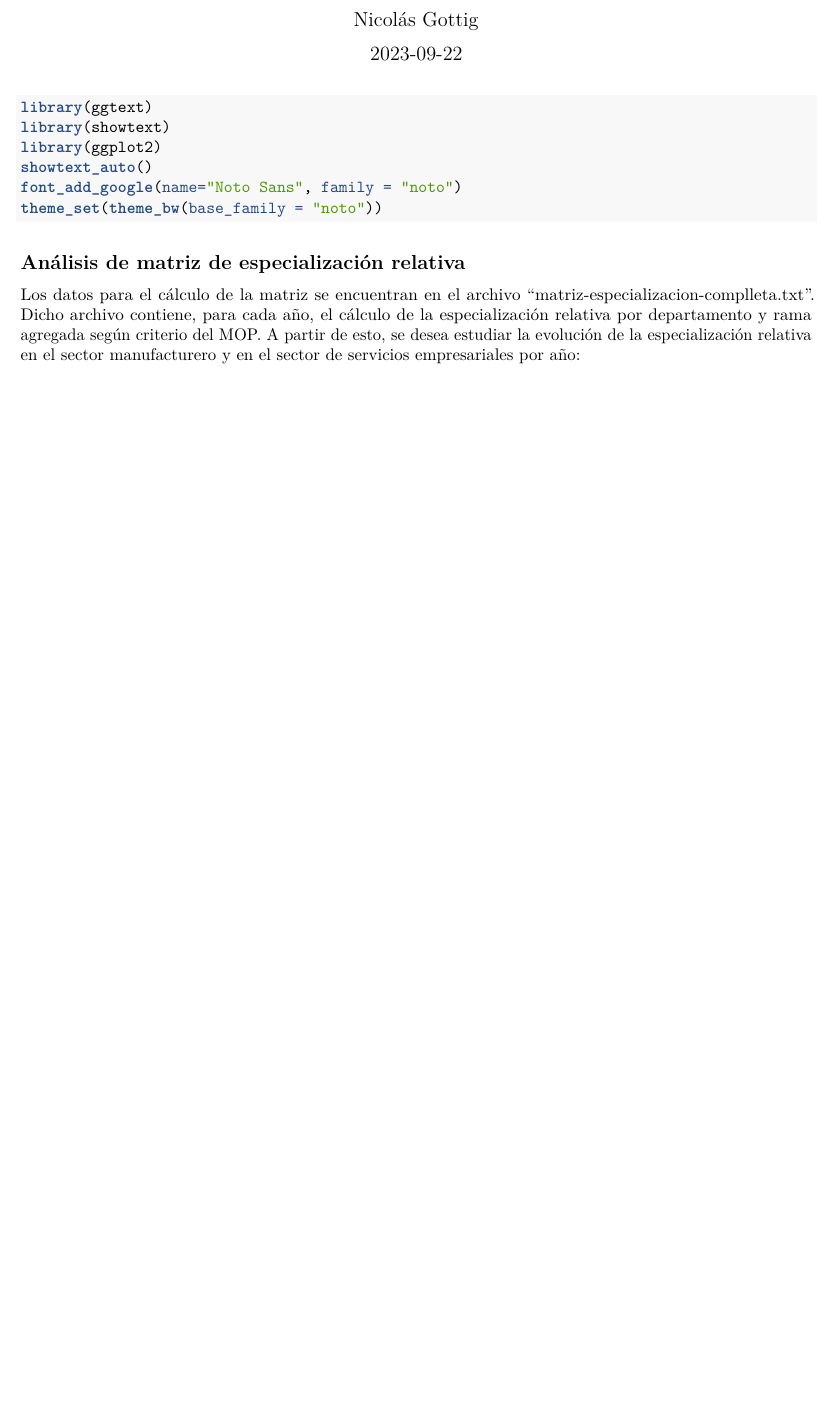
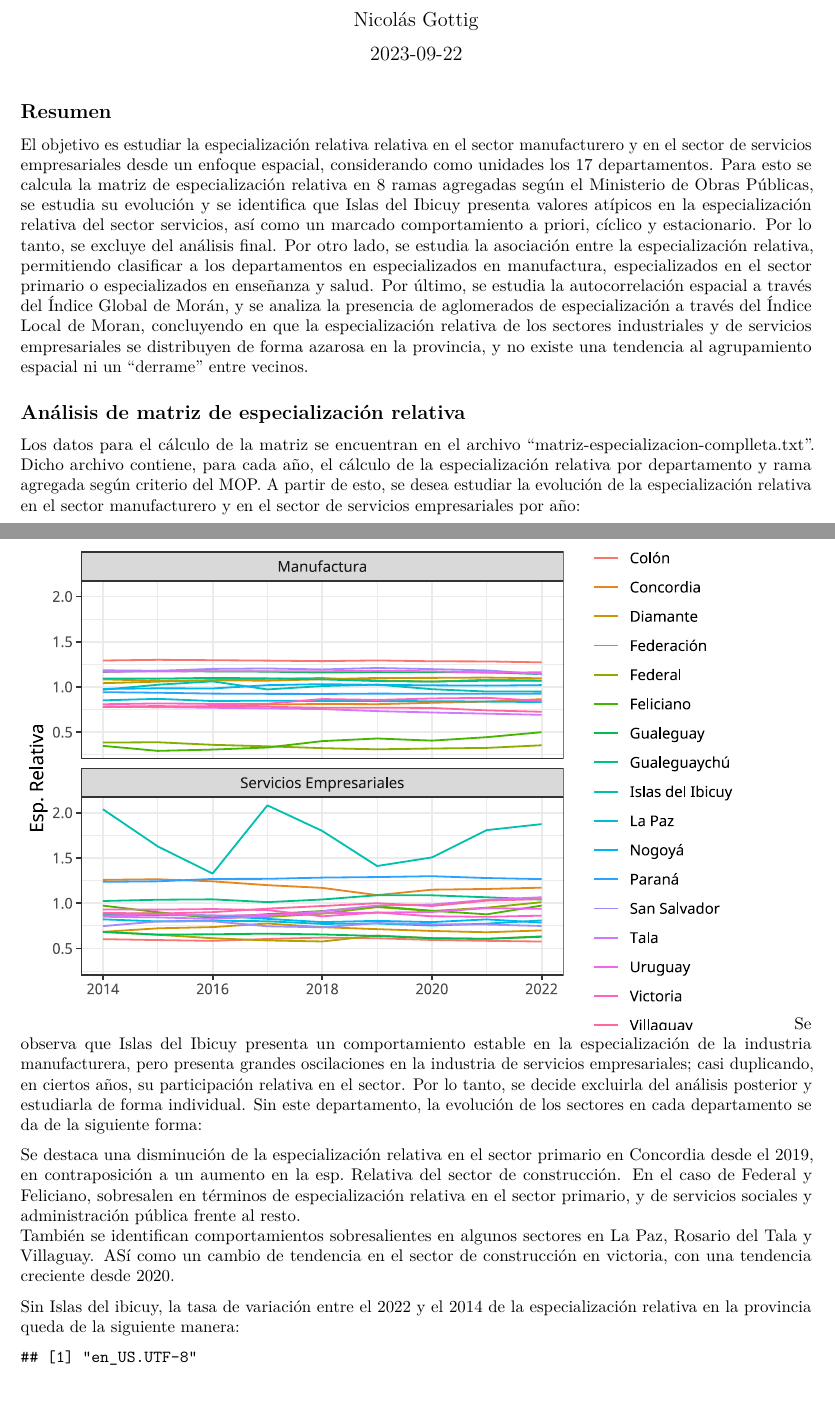
Before and after one commit to NicoGottig/clasificacion-sectorial, a LaTeX document (documento-final.tex): part of the page before the commit and two parts of pages 1 and 2 of 3 after it, the two joined at a grey line, cut so that both start at the same text, the shorter picture padded with empty space. Compiled offline with pdfLaTeX.

Commit message:
documento-final corregido 2/10

```diff
--- a/documento-final.tex
+++ b/documento-final.tex
@@ -119,16 +79,27 @@ Relativa en Servicios Empresariales e Industria (Papeles de trabajo)}
 \begin{document}
 \maketitle
 
-\begin{Shaded}
-\begin{Highlighting}[]
-\FunctionTok{library}\NormalTok{(ggtext)}
-\FunctionTok{library}\NormalTok{(showtext)}
-\FunctionTok{library}\NormalTok{(ggplot2)}
-\FunctionTok{showtext\_auto}\NormalTok{()}
-\FunctionTok{font\_add\_google}\NormalTok{(}\AttributeTok{name=}\StringTok{"Noto Sans"}\NormalTok{, }\AttributeTok{family =} \StringTok{"noto"}\NormalTok{)}
-\FunctionTok{theme\_set}\NormalTok{(}\FunctionTok{theme\_bw}\NormalTok{(}\AttributeTok{base\_family =} \StringTok{"noto"}\NormalTok{))}
-\end{Highlighting}
-\end{Shaded}
+\hypertarget{resumen}{%
+\subsection{Resumen}\label{resumen}}
+
+El objetivo es estudiar la especialización relativa relativa en el
+sector manufacturero y en el sector de servicios empresariales desde un
+enfoque espacial, considerando como unidades los 17 departamentos. Para
+esto se calcula la matriz de especialización relativa en 8 ramas
+agregadas según el Ministerio de Obras Públicas, se estudia su evolución
+y se identifica que Islas del Ibicuy presenta valores atípicos en la
+especialización relativa del sector servicios, así como un marcado
+comportamiento a priori, cíclico y estacionario. Por lo tanto, se
+excluye del análisis final. Por otro lado, se estudia la asociación
+entre la especialización relativa, permitiendo clasificar a los
+departamentos en especializados en manufactura, especializados en el
+sector primario o especializados en enseñanza y salud. Por último, se
+estudia la autocorrelación espacial a través del Índice Global de Morán,
+y se analiza la presencia de aglomerados de especialización a través del
+Índice Local de Moran, concluyendo en que la especialización relativa de
+los sectores industriales y de servicios empresariales se distribuyen de
+forma azarosa en la provincia, y no existe una tendencia al agrupamiento
+espacial ni un ``derrame'' entre vecinos.
 
 \hypertarget{anuxe1lisis-de-matriz-de-especializaciuxf3n-relativa}{%
 \subsection{Análisis de matriz de especialización
@@ -141,3 +112,11 @@ rama agregada según criterio del MOP. A partir de esto, se desea
 estudiar la evolución de la especialización relativa en el sector
 manufacturero y en el sector de servicios empresariales por año:
 
+\includegraphics{documento-final_files/figure-latex/unnamed-chunk-1-1.pdf}
+Se observa que Islas del Ibicuy presenta un comportamiento estable en la
+especialización de la industria manufacturera, pero presenta grandes
+oscilaciones en la industria de servicios empresariales; casi
+duplicando, en ciertos años, su participación relativa en el sector. Por
+lo tanto, se decide excluirla del análisis posterior y estudiarla de
+forma individual. Sin este departamento, la evolución de los sectores en
+cada departamento se da de la siguiente forma:
@@ -143,0 +128,19 @@ manufacturero y en el sector de servicios empresariales por año:
+\end{figure}
+
+Se destaca una disminución de la especialización relativa en el sector
+primario en Concordia desde el 2019, en contraposición a un aumento en
+la esp.~Relativa del sector de construcción. En el caso de Federal y
+Feliciano, sobresalen en términos de especialización relativa en el
+sector primario, y de servicios sociales y administración pública frente
+al resto.\\
+También se identifican comportamientos sobresalientes en algunos
+sectores en La Paz, Rosario del Tala y Villaguay. ASí como un cambio de
+tendencia en el sector de construcción en victoria, con una tendencia
+creciente desde 2020.
+
+Sin Islas del ibicuy, la tasa de variación entre el 2022 y el 2014 de la
+especialización relativa en la provincia queda de la siguiente manera:
+
+\begin{verbatim}
+## [1] "en_US.UTF-8"
+\end{verbatim}
```
Also changed, not shown: documento-final.pdf, documento-final_files/figure-latex/unnamed-chunk-1-1.pdf, documento-final_files/figure-latex/unnamed-chunk-2-1.pdf, documento-final_files/figure-latex/unnamed-chunk-3-1.pdf, documento-final.tex (56 more changed lines), 2 other files.
